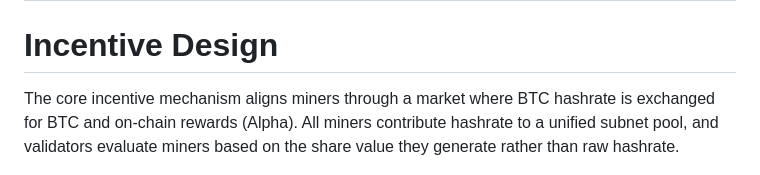
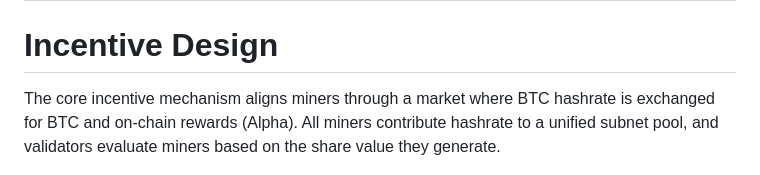
Before and after one commit to latent-to/taohash, a Markdown page: README.md, the part around the change. Rendered like a GitHub page.

Commit message:
Update README.md
Co-authored-by: Cameron Fairchild <c@latent.to>

```diff
--- a/README.md
+++ b/README.md
@@ -23,7 +23,7 @@ The architecture is designed to be extensible to other mineable projects with si
 ---
 
 # Incentive Design
-The core incentive mechanism aligns miners through a market where BTC hashrate is exchanged for BTC and on-chain rewards (Alpha). All miners contribute hashrate to a unified subnet pool, and validators evaluate miners based on the share value they generate rather than raw hashrate.
+The core incentive mechanism aligns miners through a market where BTC hashrate is exchanged for BTC and on-chain rewards (Alpha). All miners contribute hashrate to a unified subnet pool, and validators evaluate miners based on the share value they generate.
 
 ![TAO Hash Diagram](docs/images/incentive-design.png)
 
```
